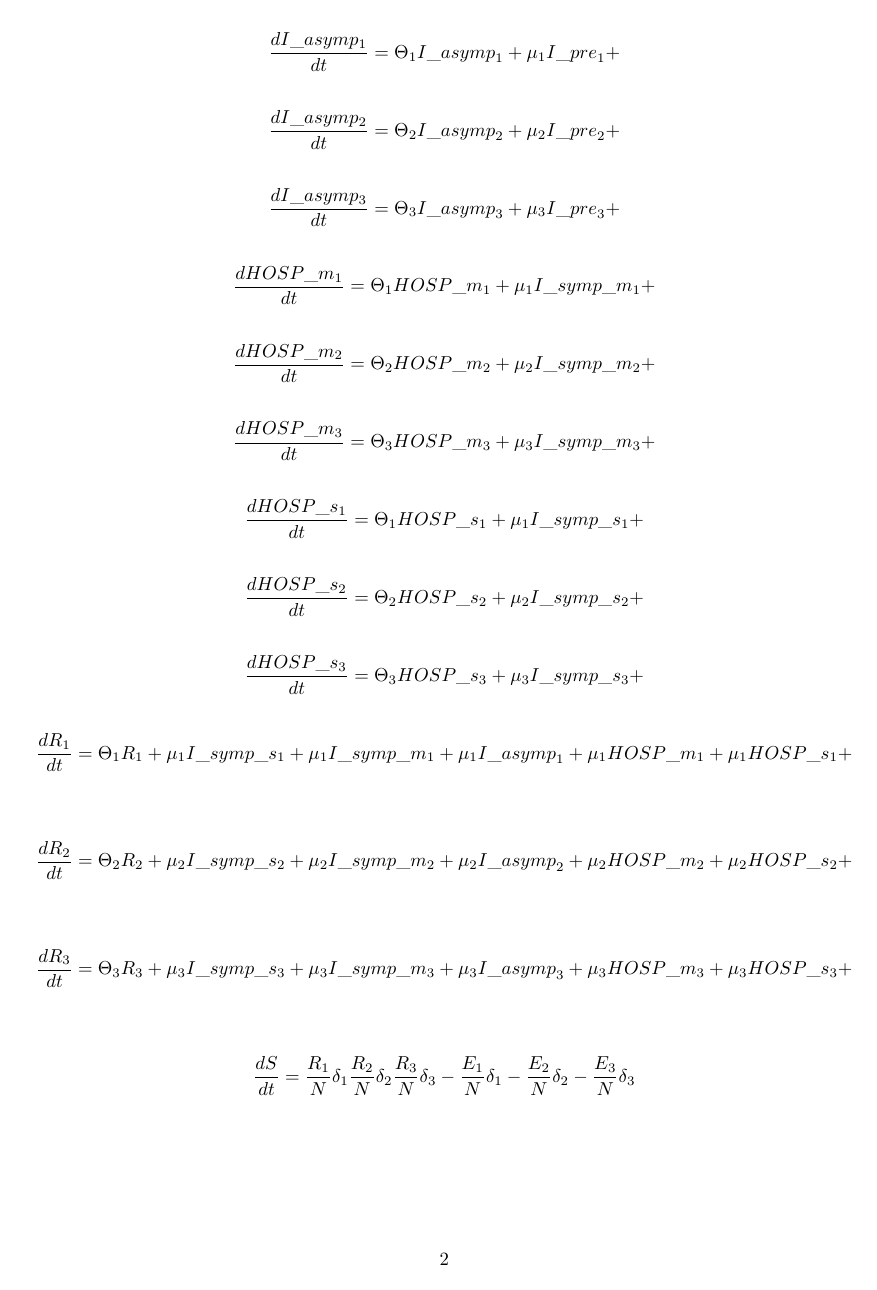
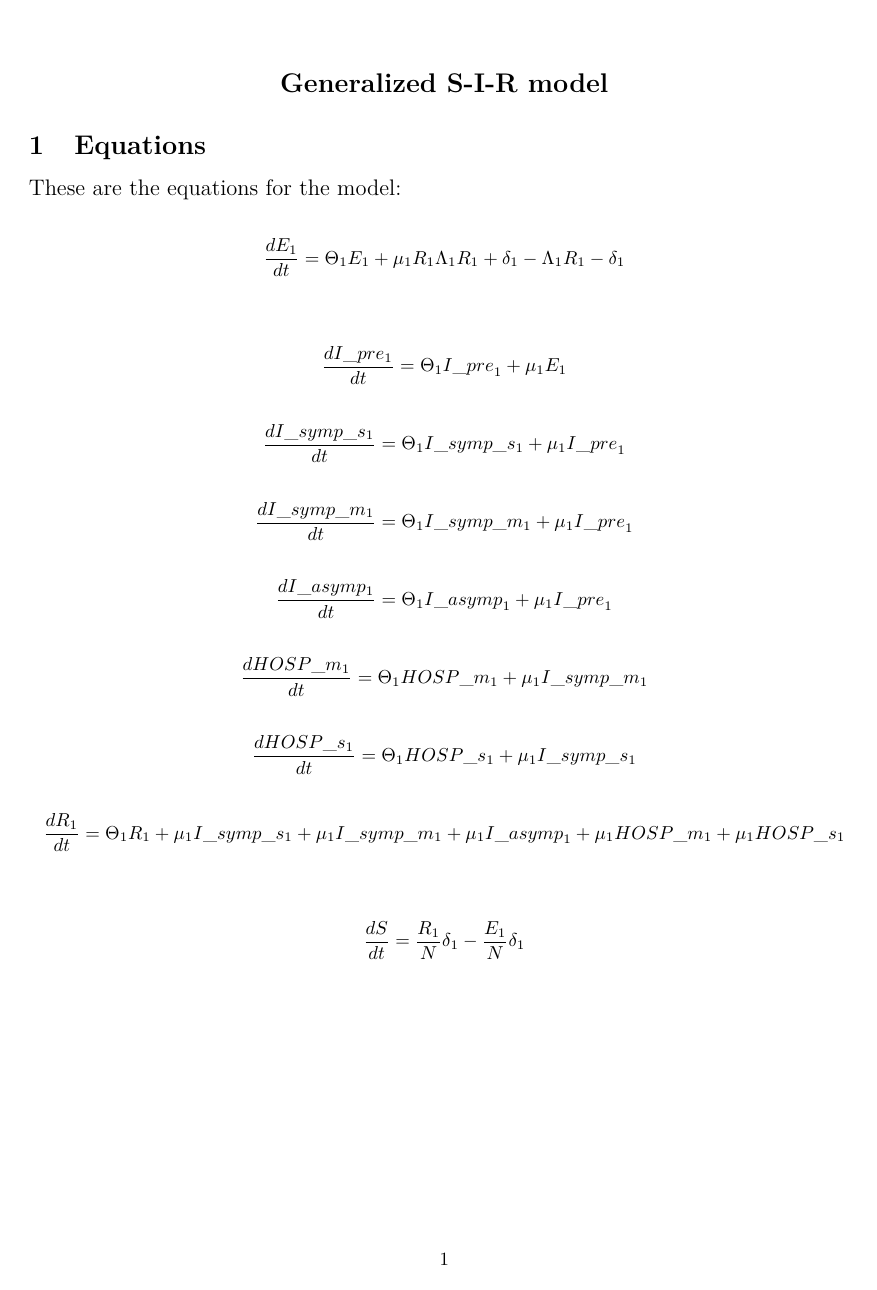
Before and after one commit to CDSS-AI/Covid19-model, a LaTeX document (SIRModel/Equations.tex): page 2 of 2 before the commit and the whole page after it. Compiled offline with pdfLaTeX.

Commit message:
doesn't work :(

```diff
--- a/SIRModel/Equations.tex
+++ b/SIRModel/Equations.tex
@@ -30,28 +30,27 @@ These are the equations for the model:%
 
 %
 \begin{alignat*}{2}%
-\frac{dE_{1}}{dt} &= \Theta_{1}E_{1} +  \mu_{1}R_{1} +  \Lambda_{1}R_{1} +  \delta_{1} -  \Lambda_{1}R_{1} -  \delta_{1} \\ &%
+\frac{dE_{1}}{dt} &= \Theta_{1}E_{1} +  \mu_{1}R_{1} \Lambda_{1}R_{1} +  \delta_{1} -  \Lambda_{1}R_{1} -  \delta_{1} \\ &%
 \end{alignat*}%
 \begin{alignat*}{2}%
-\frac{dE_{2}}{dt} &= \Theta_{2}E_{2} +  \mu_{2}R_{2} +  \Lambda_{2}R_{2} +  \delta_{2} -  \Lambda_{2}R_{2} -  \delta_{2} \\ &%
+\frac{dI\_pre_{1}}{dt} &= \Theta_{1}I\_{pre}_{1} +  \mu_{1}E_{1}%
 \end{alignat*}%
 \begin{alignat*}{2}%
-\frac{dE_{3}}{dt} &= \Theta_{3}E_{3} +  \mu_{3}R_{3} +  \Lambda_{3}R_{3} +  \delta_{3} -  \Lambda_{3}R_{3} -  \delta_{3} \\ &%
+\frac{dI\_symp\_s_{1}}{dt} &= \Theta_{1}I\_{symp}\_{s}_{1} +  \mu_{1}I\_{pre}_{1}%
 \end{alignat*}%
 \begin{alignat*}{2}%
-\frac{dI\_pre_{1}}{dt} &= \Theta_{1}I\_{pre}_{1} +  \mu_{1}E_{1} +%
+\frac{dI\_symp\_m_{1}}{dt} &= \Theta_{1}I\_{symp}\_{m}_{1} +  \mu_{1}I\_{pre}_{1}%
 \end{alignat*}%
 \begin{alignat*}{2}%
-\frac{dI\_pre_{2}}{dt} &= \Theta_{2}I\_{pre}_{2} +  \mu_{2}E_{2} +%
+\frac{dI\_asymp_{1}}{dt} &= \Theta_{1}I\_{asymp}_{1} +  \mu_{1}I\_{pre}_{1}%
 \end{alignat*}%
 \begin{alignat*}{2}%
-\frac{dI\_pre_{3}}{dt} &= \Theta_{3}I\_{pre}_{3} +  \mu_{3}E_{3} +%
+\frac{dHOSP\_m_{1}}{dt} &= \Theta_{1}HOSP\_{m}_{1} +  \mu_{1}I\_{symp}\_{m}_{1}%
 \end{alignat*}%
 \begin{alignat*}{2}%
-\frac{dI\_symp\_s_{1}}{dt} &= \Theta_{1}I\_{symp}\_{s}_{1} +  \mu_{1}I\_{pre}_{1} +%
+\frac{dHOSP\_s_{1}}{dt} &= \Theta_{1}HOSP\_{s}_{1} +  \mu_{1}I\_{symp}\_{s}_{1}%
 \end{alignat*}%
 \begin{alignat*}{2}%
-\frac{dI\_symp\_s_{2}}{dt} &= \Theta_{2}I\_{symp}\_{s}_{2} +  \mu_{2}I\_{pre}_{2} +%
+\frac{dR_{1}}{dt} &= \Theta_{1}R_{1} +  \mu_{1}I\_{symp}\_{s}_{1} +  \mu_{1}I\_{symp}\_{m}_{1} +  \mu_{1}I\_{asymp}_{1} +  \mu_{1}HOSP\_{m}_{1} +  \mu_{1}HOSP\_{s}_{1} \\ &%
 \end{alignat*}%
 \begin{alignat*}{2}%
-\frac{dI\_symp\_s_{3}}{dt} &= \Theta_{3}I\_{symp}\_{s}_{3} +  \mu_{3}I\_{pre}_{3} +%
@@ -63,45 +57,3 @@ These are the equations for the model:%
-\frac{dI\_symp\_m_{2}}{dt} &= \Theta_{2}I\_{symp}\_{m}_{2} +  \mu_{2}I\_{pre}_{2} +%
-\end{alignat*}%
-\begin{alignat*}{2}%
-\frac{dI\_symp\_m_{3}}{dt} &= \Theta_{3}I\_{symp}\_{m}_{3} +  \mu_{3}I\_{pre}_{3} +%
-\end{alignat*}%
-\begin{alignat*}{2}%
-\frac{dI\_asymp_{1}}{dt} &= \Theta_{1}I\_{asymp}_{1} +  \mu_{1}I\_{pre}_{1} +%
-\end{alignat*}%
-\begin{alignat*}{2}%
-\frac{dI\_asymp_{2}}{dt} &= \Theta_{2}I\_{asymp}_{2} +  \mu_{2}I\_{pre}_{2} +%
-\end{alignat*}%
-\begin{alignat*}{2}%
-\frac{dI\_asymp_{3}}{dt} &= \Theta_{3}I\_{asymp}_{3} +  \mu_{3}I\_{pre}_{3} +%
-\end{alignat*}%
-\begin{alignat*}{2}%
-\frac{dHOSP\_m_{1}}{dt} &= \Theta_{1}HOSP\_{m}_{1} +  \mu_{1}I\_{symp}\_{m}_{1} +%
-\end{alignat*}%
-\begin{alignat*}{2}%
-\frac{dHOSP\_m_{2}}{dt} &= \Theta_{2}HOSP\_{m}_{2} +  \mu_{2}I\_{symp}\_{m}_{2} +%
-\end{alignat*}%
-\begin{alignat*}{2}%
-\frac{dHOSP\_m_{3}}{dt} &= \Theta_{3}HOSP\_{m}_{3} +  \mu_{3}I\_{symp}\_{m}_{3} +%
-\end{alignat*}%
-\begin{alignat*}{2}%
-\frac{dHOSP\_s_{1}}{dt} &= \Theta_{1}HOSP\_{s}_{1} +  \mu_{1}I\_{symp}\_{s}_{1} +%
-\end{alignat*}%
-\begin{alignat*}{2}%
-\frac{dHOSP\_s_{2}}{dt} &= \Theta_{2}HOSP\_{s}_{2} +  \mu_{2}I\_{symp}\_{s}_{2} +%
-\end{alignat*}%
-\begin{alignat*}{2}%
-\frac{dHOSP\_s_{3}}{dt} &= \Theta_{3}HOSP\_{s}_{3} +  \mu_{3}I\_{symp}\_{s}_{3} +%
-\end{alignat*}%
-\begin{alignat*}{2}%
-\frac{dR_{1}}{dt} &= \Theta_{1}R_{1} +  \mu_{1}I\_{symp}\_{s}_{1} +  \mu_{1}I\_{symp}\_{m}_{1} +  \mu_{1}I\_{asymp}_{1} +  \mu_{1}HOSP\_{m}_{1} +  \mu_{1}HOSP\_{s}_{1} +  \\ &%
-\end{alignat*}%
-\begin{alignat*}{2}%
-\frac{dR_{2}}{dt} &= \Theta_{2}R_{2} +  \mu_{2}I\_{symp}\_{s}_{2} +  \mu_{2}I\_{symp}\_{m}_{2} +  \mu_{2}I\_{asymp}_{2} +  \mu_{2}HOSP\_{m}_{2} +  \mu_{2}HOSP\_{s}_{2} +  \\ &%
-\end{alignat*}%
-\begin{alignat*}{2}%
-\frac{dR_{3}}{dt} &= \Theta_{3}R_{3} +  \mu_{3}I\_{symp}\_{s}_{3} +  \mu_{3}I\_{symp}\_{m}_{3} +  \mu_{3}I\_{asymp}_{3} +  \mu_{3}HOSP\_{m}_{3} +  \mu_{3}HOSP\_{s}_{3} +  \\ &%
-\end{alignat*}%
-\begin{alignat*}{2}%
-\frac{dS}{dt} &= \frac{R_{1}}{N} \delta_{1}\frac{R_{2}}{N} \delta_{2}\frac{R_{3}}{N} \delta_{3}-\frac{E_{1}}{N} \delta_{1}-\frac{E_{2}}{N} \delta_{2}-\frac{E_{3}}{N} \delta_{3}%
+\frac{dS}{dt} &= \frac{R_{1}}{N} \delta_{1}-\frac{E_{1}}{N} \delta_{1}%
 \end{alignat*}%
 \end{document}
```
Also changed, not shown: SIRModel/Equations.pdf, SIRModel/Equations.tex (5 more changed lines), 6 other files.
